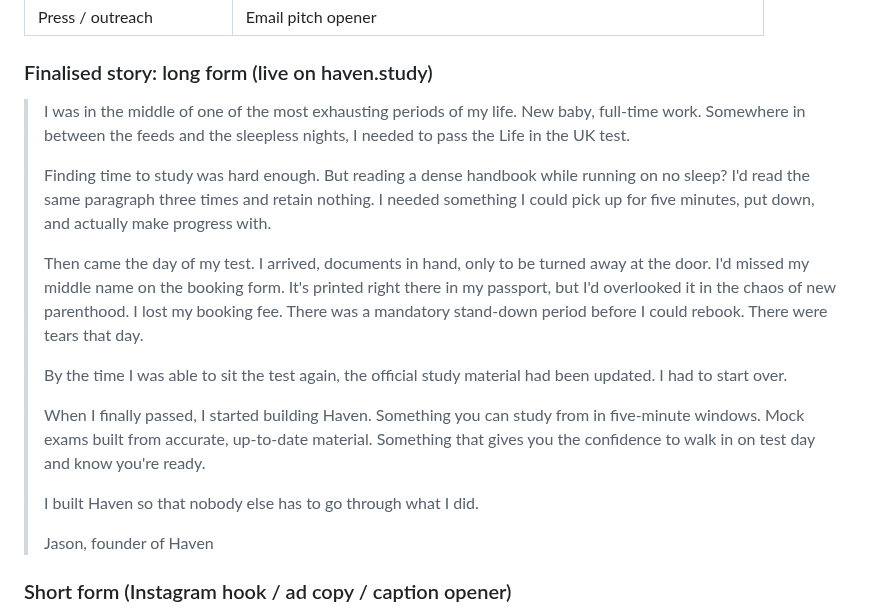
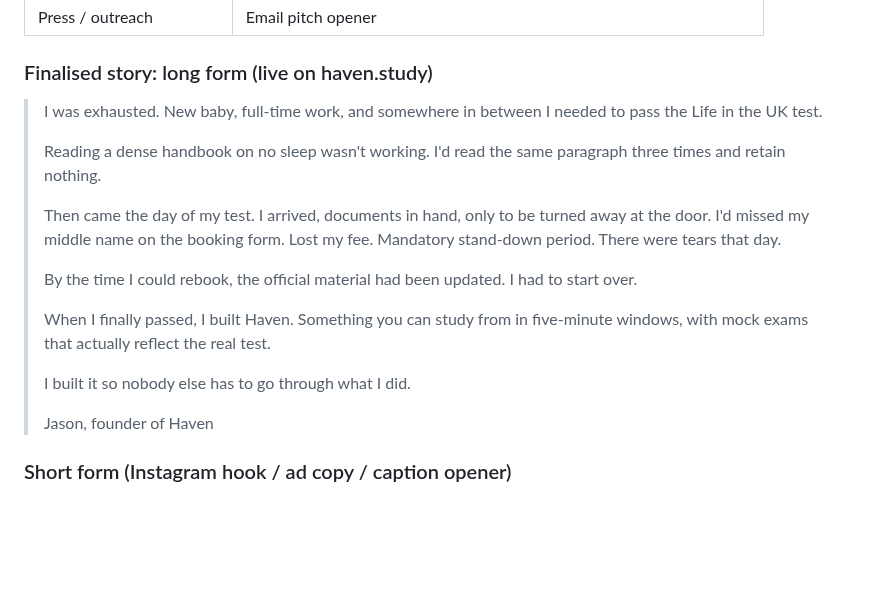
Before and after one commit to hellohavennz/haven-app, a Markdown page: MARKETING.md, the part around the change. GitHub-like rendering; blank space fills up the shorter version.

Commit message:
Update MARKETING.md with tightened founding story
Co-Authored-By: Claude Sonnet 4.6 <noreply@anthropic.com>

```diff
--- a/MARKETING.md
+++ b/MARKETING.md
@@ -31,17 +31,17 @@ Core truth: the founder sat the test, found the available study material dense a
 
 ### Finalised story: long form (live on haven.study)
 
-> I was in the middle of one of the most exhausting periods of my life. New baby, full-time work. Somewhere in between the feeds and the sleepless nights, I needed to pass the Life in the UK test.
+> I was exhausted. New baby, full-time work, and somewhere in between I needed to pass the Life in the UK test.
 >
-> Finding time to study was hard enough. But reading a dense handbook while running on no sleep? I'd read the same paragraph three times and retain nothing. I needed something I could pick up for five minutes, put down, and actually make progress with.
+> Reading a dense handbook on no sleep wasn't working. I'd read the same paragraph three times and retain nothing.
 >
-> Then came the day of my test. I arrived, documents in hand, only to be turned away at the door. I'd missed my middle name on the booking form. It's printed right there in my passport, but I'd overlooked it in the chaos of new parenthood. I lost my booking fee. There was a mandatory stand-down period before I could rebook. There were tears that day.
+> Then came the day of my test. I arrived, documents in hand, only to be turned away at the door. I'd missed my middle name on the booking form. Lost my fee. Mandatory stand-down period. There were tears that day.
 >
-> By the time I was able to sit the test again, the official study material had been updated. I had to start over.
+> By the time I could rebook, the official material had been updated. I had to start over.
 >
-> When I finally passed, I started building Haven. Something you can study from in five-minute windows. Mock exams built from accurate, up-to-date material. Something that gives you the confidence to walk in on test day and know you're ready.
+> When I finally passed, I built Haven. Something you can study from in five-minute windows, with mock exams that actually reflect the real test.
 >
-> I built Haven so that nobody else has to go through what I did.
+> I built it so nobody else has to go through what I did.
 >
 > Jason, founder of Haven
 
```
